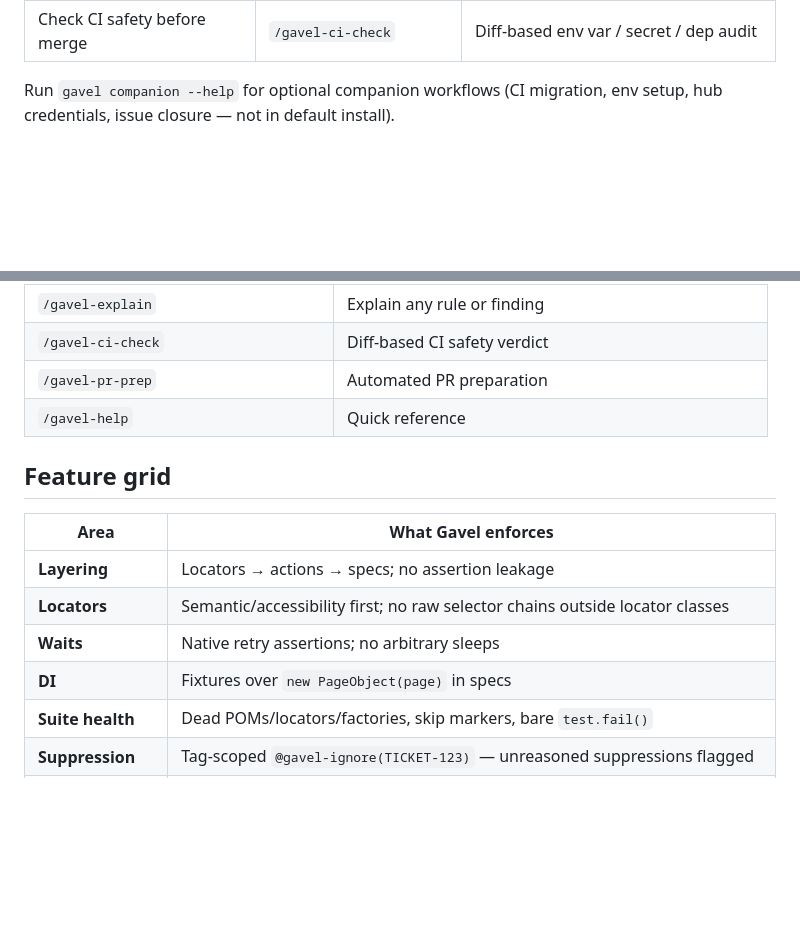
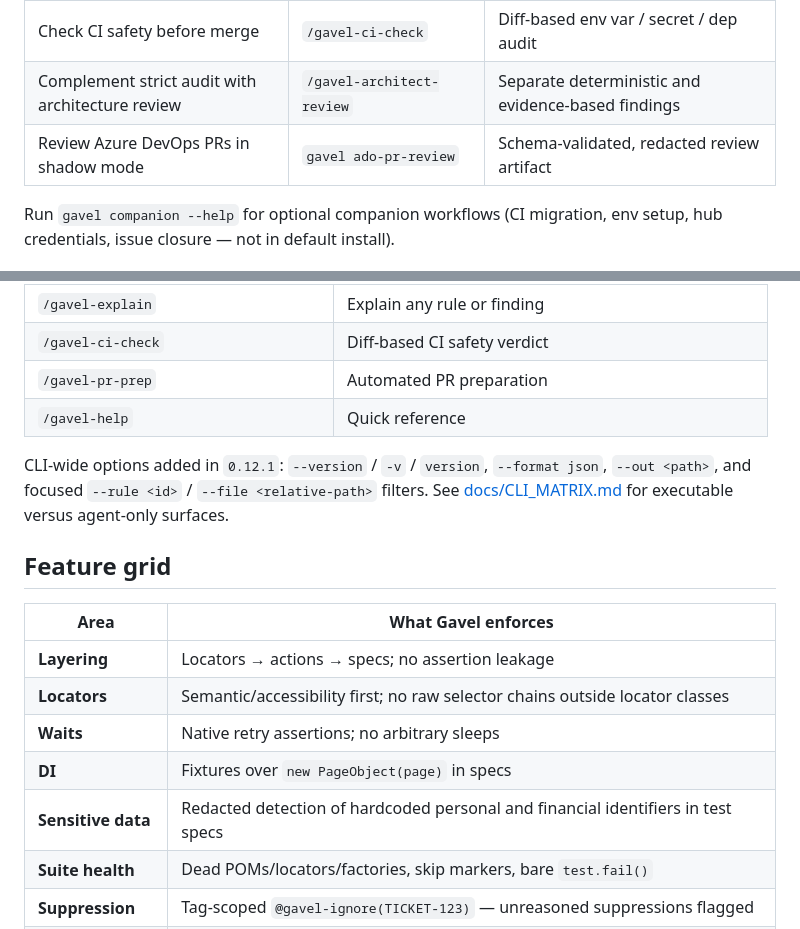
Before and after one commit to dsolisp/gavel, a Markdown page: README.md, 2 parts joined by grey strips. Rendered like a GitHub page; blank space fills up the shorter version.

Commit message:
docs: surface Gavel 0.12.1 features

```diff
--- a/README.md
+++ b/README.md
@@ -61,6 +61,8 @@ Seven complete example projects under `fixtures/sample-repos/` — **Playwright*
 | Track deferred test decisions | `/gavel-debt` | Ledger of `gavel:` comments |
 | See suite health at a glance | `/gavel-gain` | Pass rate, flake count, LOC per test |
 | Check CI safety before merge | `/gavel-ci-check` | Diff-based env var / secret / dep audit |
+| Complement strict audit with architecture review | `/gavel-architect-review` | Separate deterministic and evidence-based findings |
+| Review Azure DevOps PRs in shadow mode | `gavel ado-pr-review` | Schema-validated, redacted review artifact |
 
 Run `gavel companion --help` for optional companion workflows (CI migration, env setup, hub credentials, issue closure — not in default install).
 
@@ -81,6 +83,8 @@ Run `gavel companion --help` for optional companion workflows (CI migration, env
 | `/gavel-pr-prep` | Automated PR preparation |
 | `/gavel-help` | Quick reference |
 
+CLI-wide options added in `0.12.1`: `--version` / `-v` / `version`, `--format json`, `--out <path>`, and focused `--rule <id>` / `--file <relative-path>` filters. See [docs/CLI_MATRIX.md](docs/CLI_MATRIX.md) for executable versus agent-only surfaces.
+
 ## Feature grid
 
 | Area | What Gavel enforces |
@@ -89,6 +93,7 @@ Run `gavel companion --help` for optional companion workflows (CI migration, env
 | **Locators** | Semantic/accessibility first; no raw selector chains outside locator classes |
 | **Waits** | Native retry assertions; no arbitrary sleeps |
 | **DI** | Fixtures over `new PageObject(page)` in specs |
+| **Sensitive data** | Redacted detection of hardcoded personal and financial identifiers in test specs |
 | **Suite health** | Dead POMs/locators/factories, skip markers, bare `test.fail()` |
 | **Suppression** | Tag-scoped `@gavel-ignore(TICKET-123)` — unreasoned suppressions flagged |
 | **SARIF export** | Valid SARIF 2.1.0 output for GitHub Code Scanning & CI dashboards |
```
